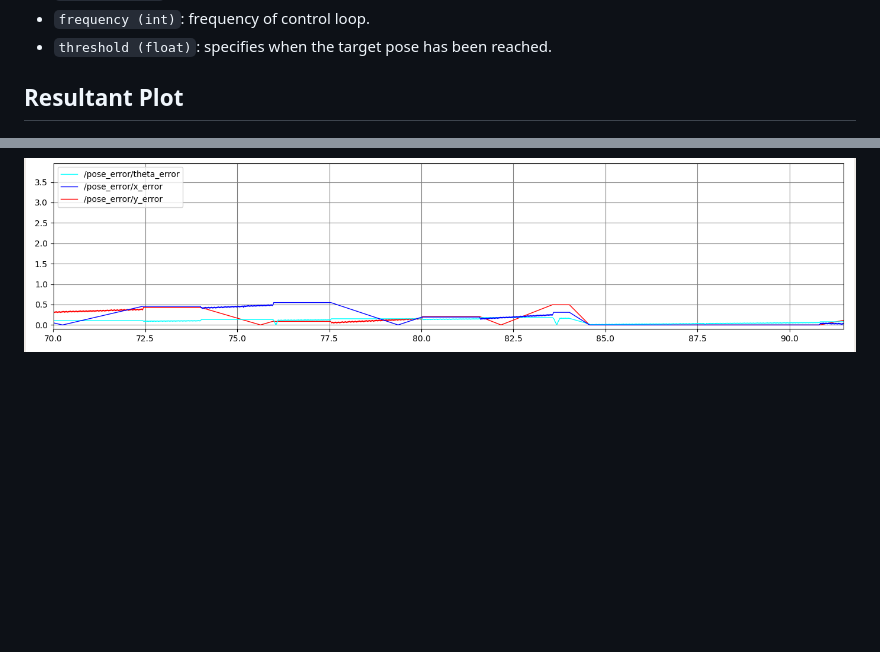
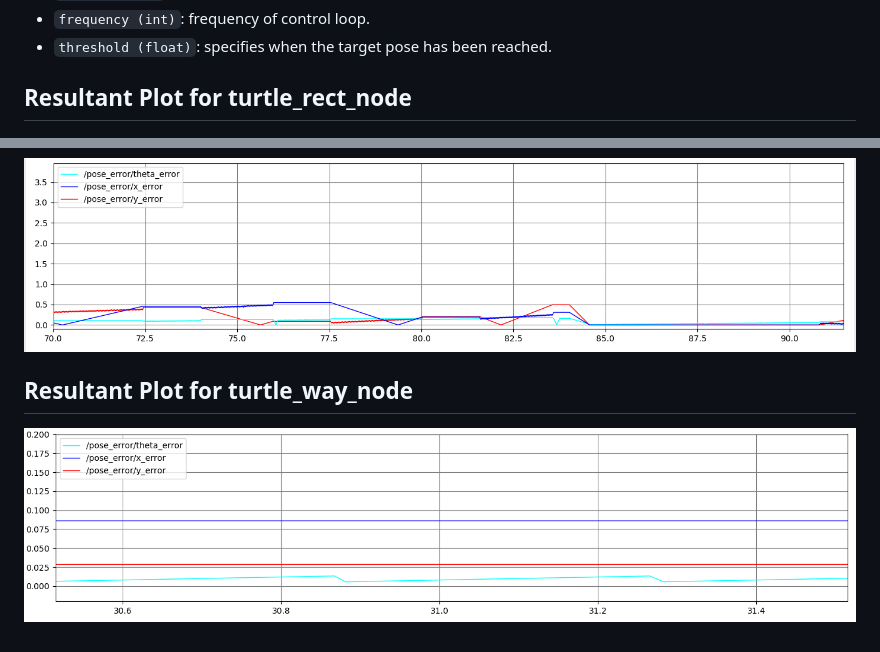
Before and after one commit to moribots/turtlebot3_from_scratch, a Markdown page: tsim/README.md, 2 parts joined by grey strips. Drawn GitHub-style; pictures changed too: tsim/media/plot_way.png (added); blank space fills up the shorter version.

Commit message:
added plot

```diff
--- a/tsim/README.md
+++ b/tsim/README.md
@@ -68,10 +68,14 @@ Contains the parameters for executing the rectangular trajectory.
 * `frequency (int)`: frequency of control loop.
 * `threshold (float)`: specifies when the target pose has been reached.
 
-## Resultant Plot
+## Resultant Plot for turtle_rect_node
 
 ![plot](media/plot.png)
 
 Note that the plot increases in drift over time as the forward propagated controls would result in several superimposed but slanted rectangular trajectories (as you saw from Josh ealier today) were it not for the feedback control implemented here to stop and start the linear and angular velocity commands. The error plot hence descibres the difference between pure feedforward control and the implementation done here. Calling the `traj_reset` service resets this error to zero temporarily, before re-commencing the trajectory and ensuing in drift as seen below.
 
 ![plot](media/reset.png)
+
+## Resultant Plot for turtle_way_node
+
+![plotway](media/plot_way.png)
```
